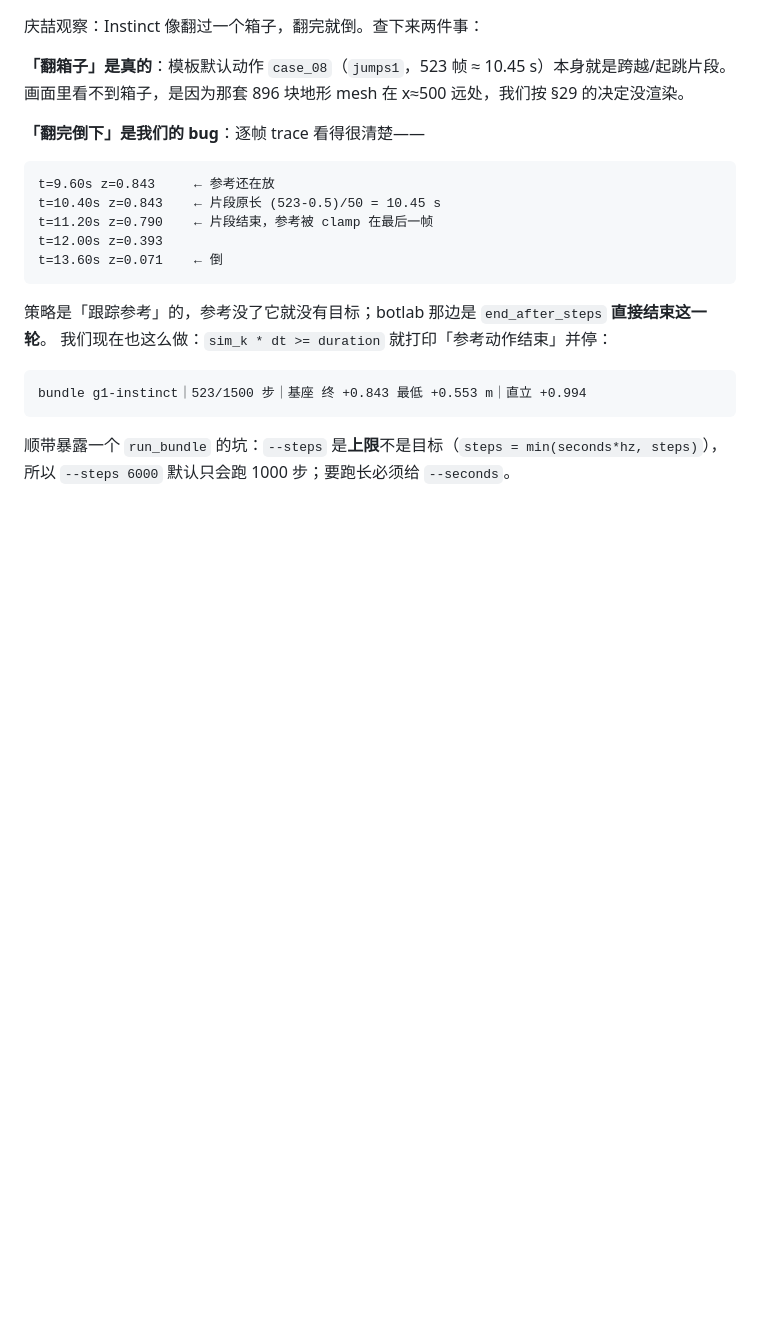
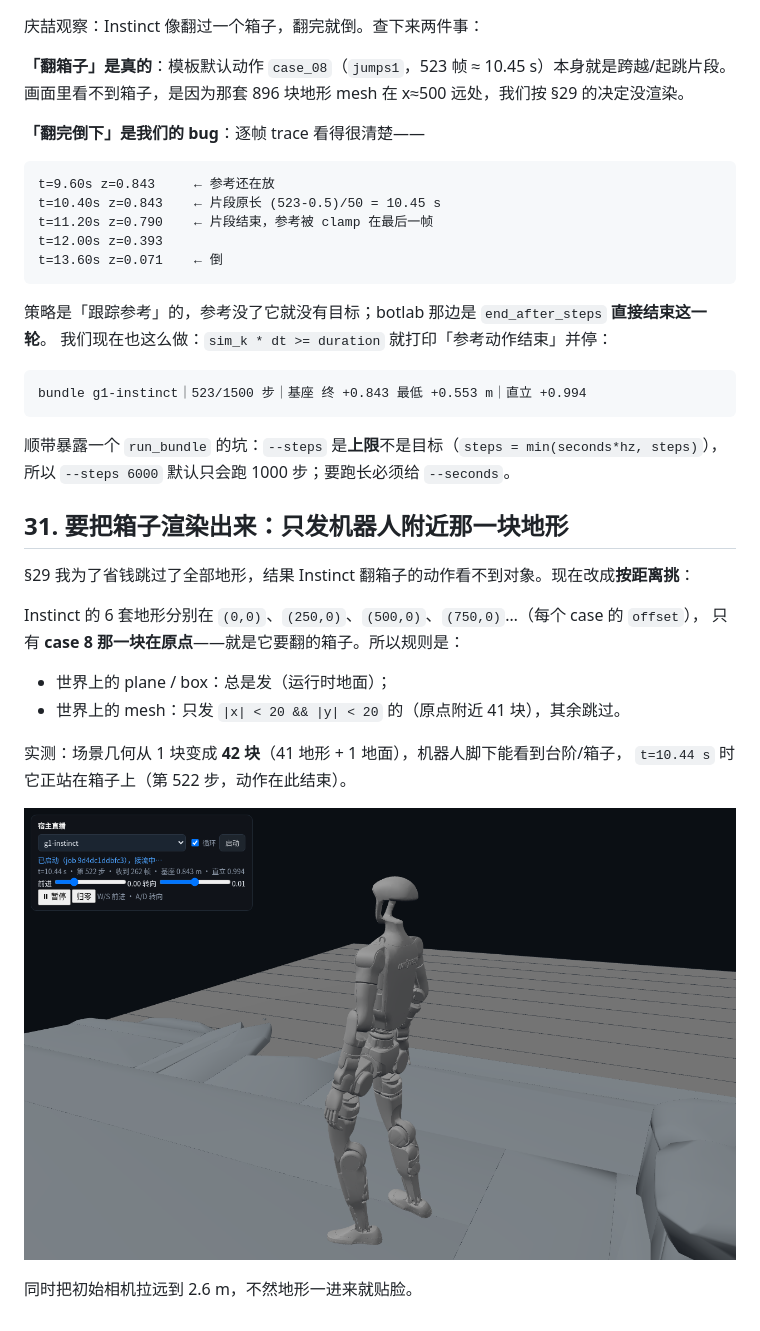
Before and after one commit to julie-felix/ducksir, a Markdown page: docs/notes/g1-botlab.md, the part around the change. Rendered like a GitHub page; pictures changed too: docs/images/host-instinct-terrain.png (added); blank space fills up the shorter version.

Commit message:
feat: 渲染机器人附近的地形（Instinct 的箱子），远处 896 块仍跳过；相机拉远

```diff
--- a/docs/notes/g1-botlab.md
+++ b/docs/notes/g1-botlab.md
@@ -1104,3 +1104,20 @@ bundle g1-instinct｜523/1500 步｜基座 终 +0.843 最低 +0.553 m｜直立 +
 
 顺带暴露一个 `run_bundle` 的坑：`--steps` 是**上限**不是目标（`steps = min(seconds*hz, steps)`），
 所以 `--steps 6000` 默认只会跑 1000 步；要跑长必须给 `--seconds`。
+
+## 31. 要把箱子渲染出来：只发机器人附近那一块地形
+
+§29 我为了省钱跳过了全部地形，结果 Instinct 翻箱子的动作看不到对象。现在改成**按距离挑**：
+
+Instinct 的 6 套地形分别在 `(0,0)`、`(250,0)`、`(500,0)`、`(750,0)`…（每个 case 的 `offset`），
+只有 **case 8 那一块在原点**——就是它要翻的箱子。所以规则是：
+
+- 世界上的 plane / box：总是发（运行时地面）；
+- 世界上的 mesh：只发 `|x| < 20 && |y| < 20` 的（原点附近 41 块），其余跳过。
+
+实测：场景几何从 1 块变成 **42 块**（41 地形 + 1 地面），机器人脚下能看到台阶/箱子，
+`t=10.44 s` 时它正站在箱子上（第 522 步，动作在此结束）。
+
+![Instinct 翻箱子的地形](../images/host-instinct-terrain.png)
+
+同时把初始相机拉远到 2.6 m，不然地形一进来就贴脸。
```
Also changed, not shown: 2 other files.
